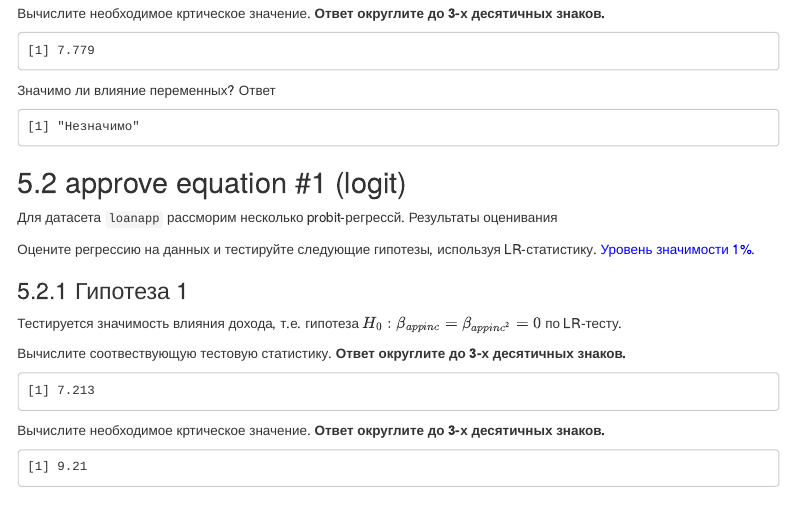
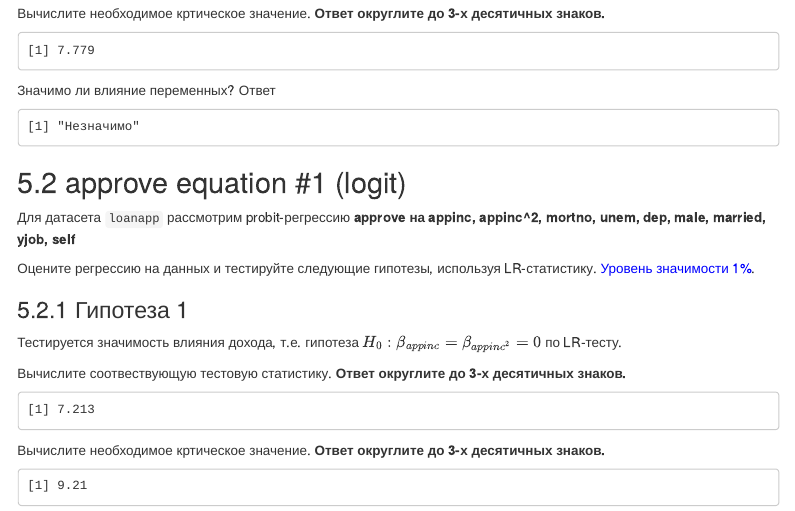
Before and after one commit to artamonoff/econometrica, an R Markdown document (econometrica2/exercises/list22-logit.Rmd): the page in a window 1100 px wide, from 11520 px down. The pictures show the output file econometrica2/exercises/list22-logit.html that the author committed with the source, opened offline; menus at the side of the page are left out.

Commit message:
fix list22

````diff
--- a/econometrica2/exercises/list22-logit.Rmd
+++ b/econometrica2/exercises/list22-logit.Rmd
@@ -712,8 +712,7 @@ if(LR.stat>chi2.cr) print('Значимо') else print('Незначимо')
 
 ## approve equation #1 (logit)
 
-Для датасета `loanapp`
-рассморим несколько probit-регрессй. Результаты оценивания
+Для датасета `loanapp` рассмотрим probit-регрессию **approve на appinc, appinc^2, mortno, unem, dep, male, married, yjob, self**
 
 ```{r, echo=FALSE, message=FALSE, warning=FALSE, comment=''}
 my.digits <- 3
````
Also changed, not shown: econometrica2/exercises/list22-logit.html.
